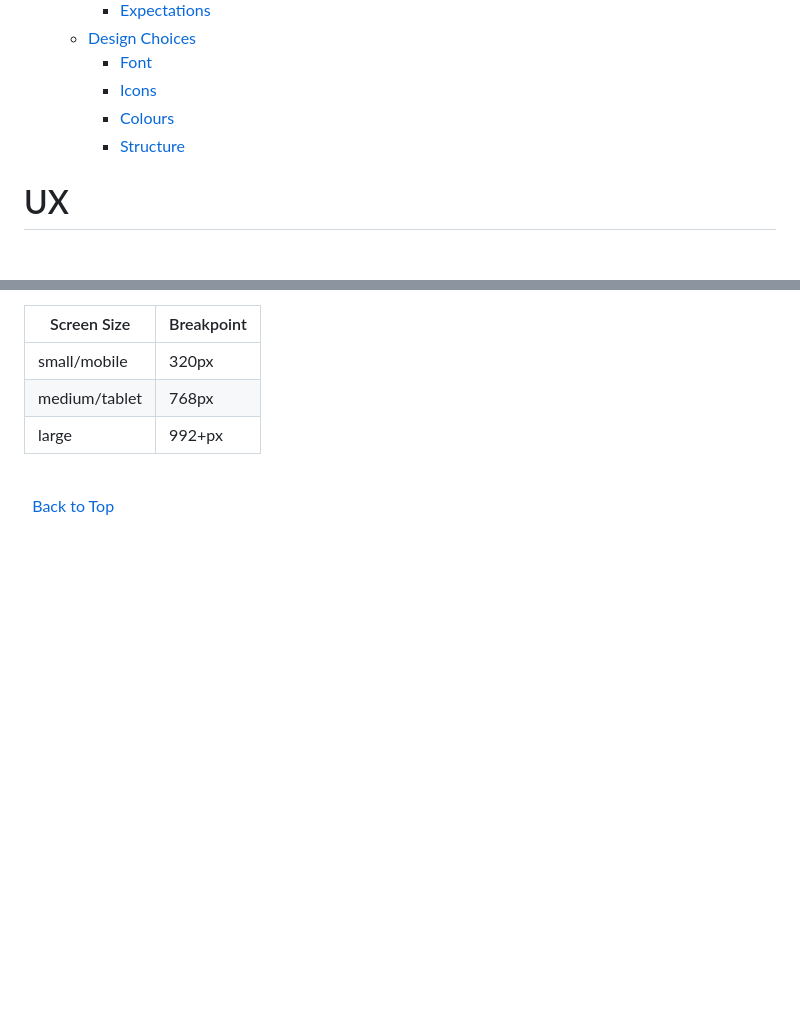
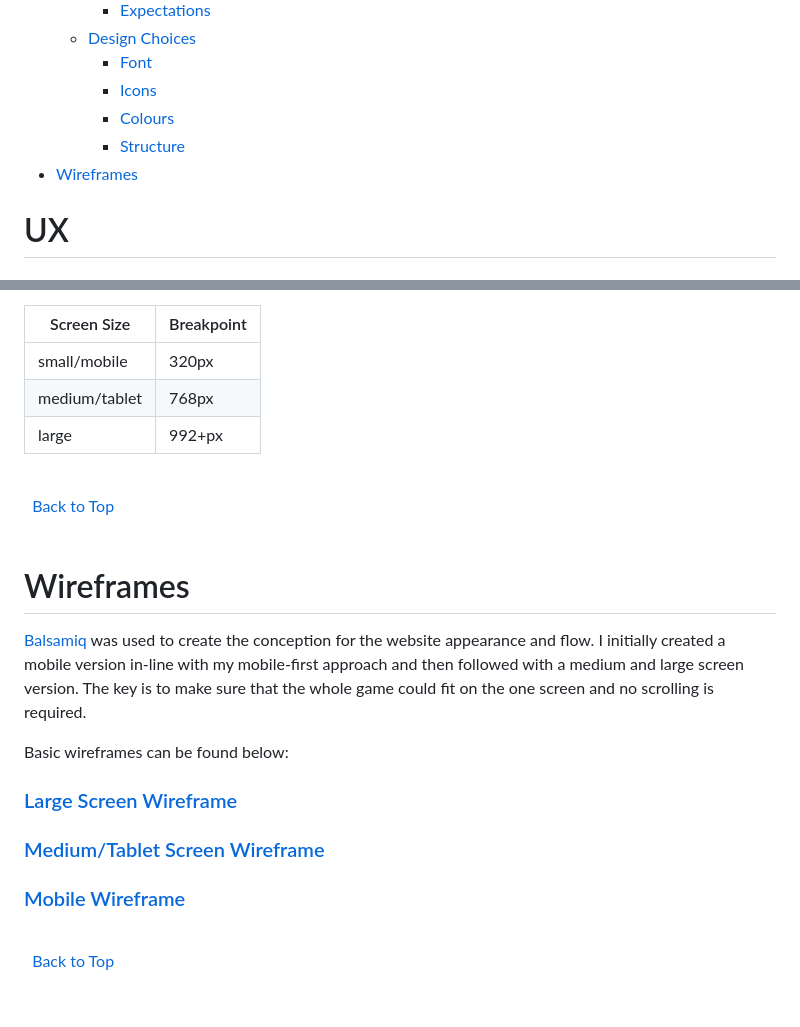
Before and after one commit to Grawnya/hangman, a Markdown page: README.md, 2 parts joined by grey strips. Rendered like a GitHub page; blank space fills up the shorter version.

Commit message:
add wireframes section

```diff
--- a/README.md
+++ b/README.md
@@ -24,6 +24,8 @@ Welcome to a website dedicated to playing the popular childhood game Hangman. Th
         * [Icons](#icons "Icons")
         * [Colours](#colours "Colours")
         * [Structure](#structure "Structure")
+* [Wireframes](#wireframes "Wireframes")
+
 
 # UX
 
@@ -94,3 +96,20 @@ The website will be built for a small mobile screen of width 320px and then will
 [Back to Top](#table-of-contents)
 \
 &nbsp;
+
+# Wireframes
+[Balsamiq](https://balsamiq.com/wireframes/ "Balsamiq") was used to create the conception for the website appearance and flow. I initially created a mobile version in-line with my mobile-first approach and then followed with a medium and large screen version. The key is to make sure that the whole game could fit on the one screen and no scrolling is required.
+
+Basic wireframes can be found below:
+
+
+### [Large Screen Wireframe](documentation/large-screen.png "Large Screen Wireframe ")
+### [Medium/Tablet Screen Wireframe]( documentation/tablet-screen.png " Medium/Tablet Screen Wireframe ")
+### [Mobile Wireframe]( documentation/small-mobile-screen.png "Mobile wireframe")
+
+
+\
+&nbsp;
+[Back to Top](#table-of-contents)
+\
+&nbsp;
```
Also changed, not shown: documentation/large-screen.png (added), documentation/small-mobile-screen.png (added), documentation/tablet-screen.png (added).
